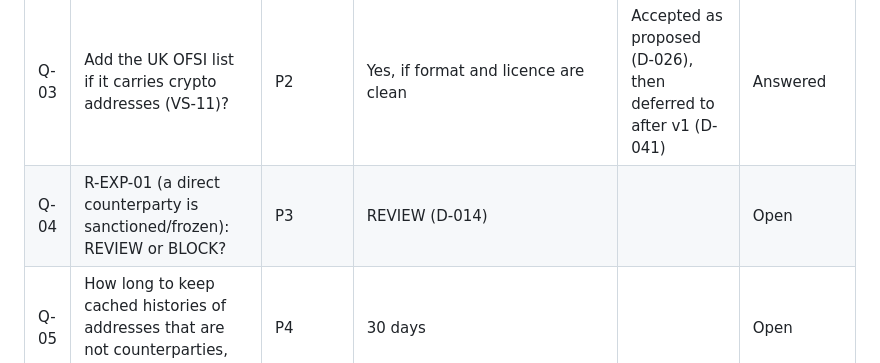
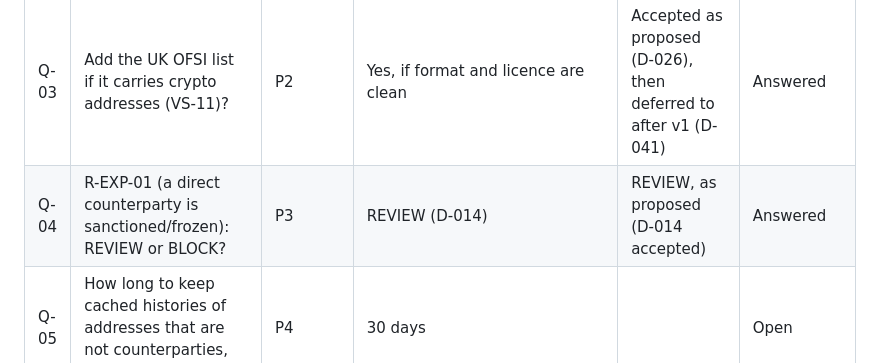
Before and after one commit to Asapsobi/aml-checker-v1, a Markdown page: docs/10-open-questions.md, the part around the change. Rendered like a GitHub page.

Commit message:
docs: Q-04 answered, R-EXP-01 stays REVIEW (D-014 accepted)
Co-Authored-By: Claude Opus 5.5 <noreply@anthropic.com>

```diff
--- a/docs/10-open-questions.md
+++ b/docs/10-open-questions.md
@@ -9,7 +9,7 @@
 | Q-01 | Where does amlcheck run day to day: your laptop, the corridor server, or both? | P0 | Laptop first; server install guide in P10 | Accepted as proposed (D-024) | Answered |
 | Q-02 | Which freeze-vendor plan: Eagle Virtual Free (1,000 checks/day, credit line) or Business? | P2 | Free until volume needs more | Accepted as proposed (D-025), then superseded: no third-party freeze API (D-033) | Superseded |
 | Q-03 | Add the UK OFSI list if it carries crypto addresses (VS-11)? | P2 | Yes, if format and licence are clean | Accepted as proposed (D-026), then deferred to after v1 (D-041) | Answered |
-| Q-04 | R-EXP-01 (a direct counterparty is sanctioned/frozen): REVIEW or BLOCK? | P3 | REVIEW (D-014) | | Open |
+| Q-04 | R-EXP-01 (a direct counterparty is sanctioned/frozen): REVIEW or BLOCK? | P3 | REVIEW (D-014) | REVIEW, as proposed (D-014 accepted) | Answered |
 | Q-05 | How long to keep cached histories of addresses that are not counterparties, labelled or own? | P4 | 30 days | | Open |
 | Q-06 | Do you have existing address lists (own wallets, known OTC partners, known bad actors) to import as labels at P4? | P4 | Import as `labels.csv` and operator labels | | Open |
 | Q-07 | Accept proportional trace shares as an *estimated* metric next to absolute amounts (D-016)? | P6 | Yes | | Open |
```
Also changed, not shown: docs/09-decisions.md (+1 -1 lines).
